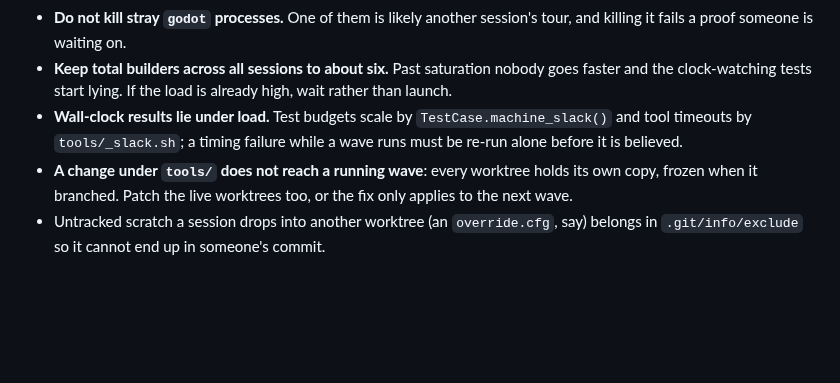
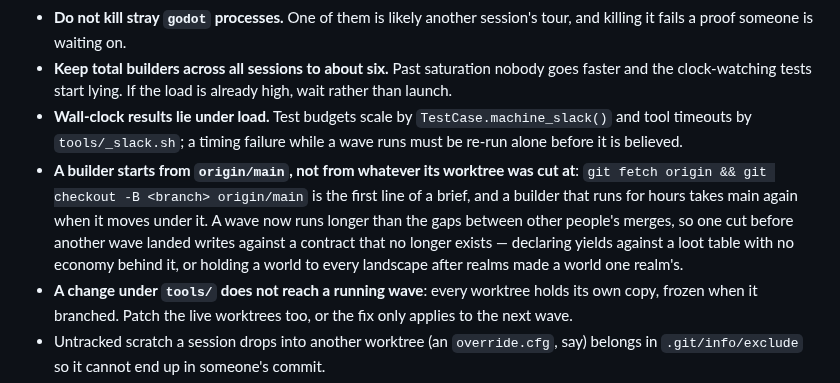
Before and after one commit to Xaxis/unspent-ortho, a Markdown page: CLAUDE.md, the part around the change. GitHub-like rendering; blank space fills up the shorter version.

Commit message:
Say where a builder starts, now that a wave outlives the gaps between merges
Two waves were cut from a main that four packages landed on afterwards. One
would have declared its yields against a loot table with no economy behind it;
the other would have held a world to every landscape after realms made a world
one realm world. Both were caught at zero commits, which was luck.

So the first line of a brief is where to start from, and the rule says why: a
wave runs longer than the gaps between other people merges.

```diff
--- a/CLAUDE.md
+++ b/CLAUDE.md
@@ -215,6 +215,13 @@ sysctl -n vm.loadavg                    # 14 cores here: over ~20 means saturate
 - **Wall-clock results lie under load.** Test budgets scale by
   `TestCase.machine_slack()` and tool timeouts by `tools/_slack.sh`; a timing failure
   while a wave runs must be re-run alone before it is believed.
+- **A builder starts from `origin/main`, not from whatever its worktree was cut at**:
+  `git fetch origin && git checkout -B <branch> origin/main` is the first line of a
+  brief, and a builder that runs for hours takes main again when it moves under it.
+  A wave now runs longer than the gaps between other people's merges, so one cut
+  before another wave landed writes against a contract that no longer exists —
+  declaring yields against a loot table with no economy behind it, or holding a
+  world to every landscape after realms made a world one realm's.
 - **A change under `tools/` does not reach a running wave**: every worktree holds
   its own copy, frozen when it branched. Patch the live worktrees too, or the fix
   only applies to the next wave.
```
